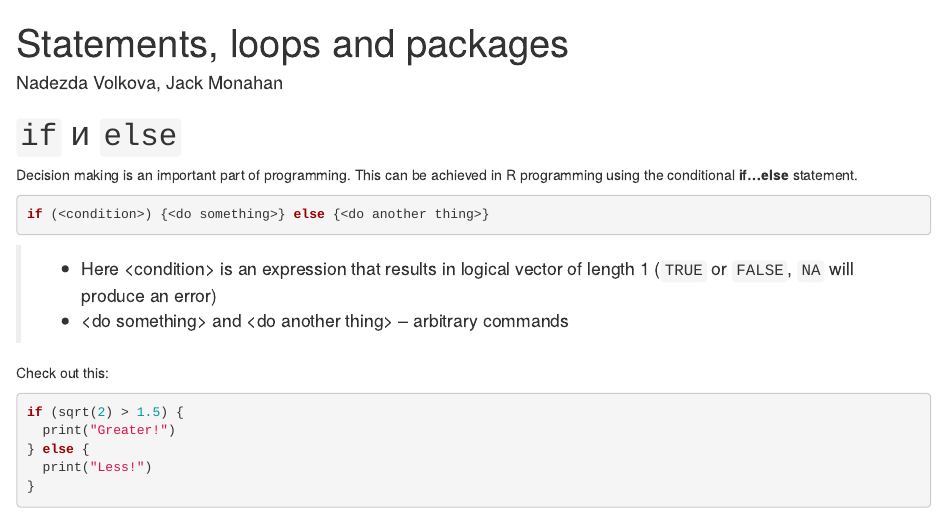
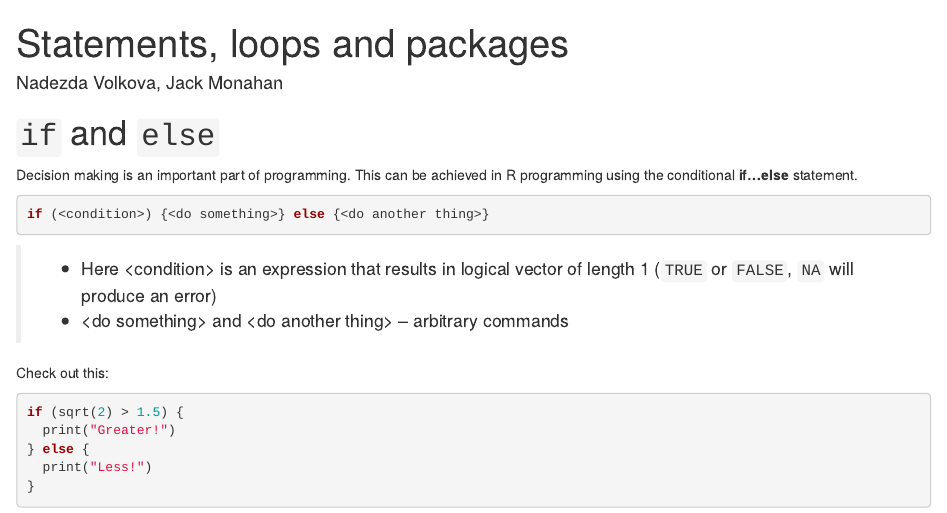
Before and after one commit to nvolkova/btm-2016, an R Markdown document (R-course/Conditions.Rmd): the page in a window 1100 px wide, from its top. Rendered offline with R 4.5, knitr and Pandoc, with nearby package versions; some code elsewhere in the file could not run offline.

Commit message:
Update Conditions.Rmd

````diff
--- a/R-course/Conditions.Rmd
+++ b/R-course/Conditions.Rmd
@@ -9,7 +9,7 @@ output: html_document
 options(width = 110)
 ```
 
-# `if` и `else`
+# `if` and `else`
 
 Decision making is an important part of programming. This can be achieved in R programming using the conditional __if...else__ statement.
 
````
